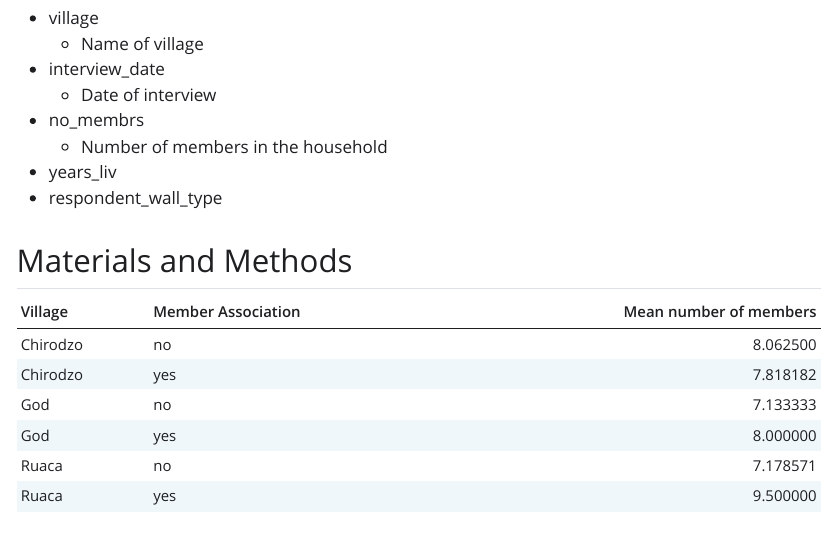
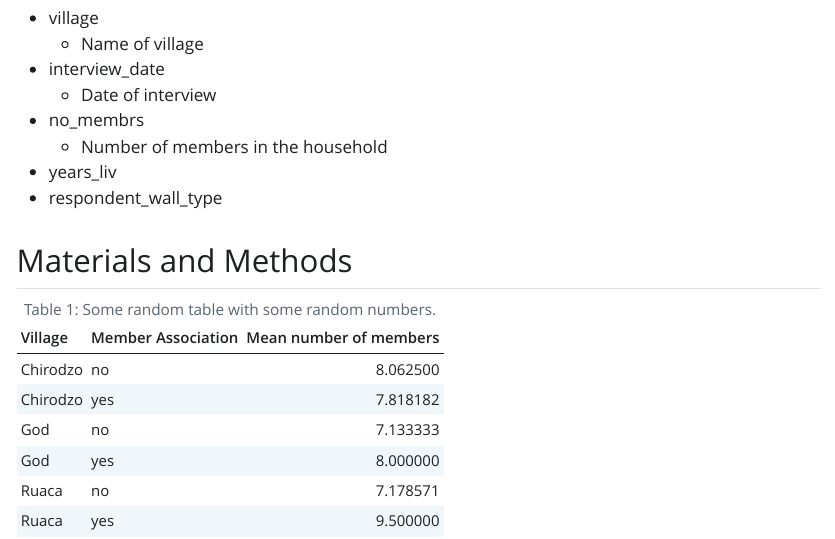
Before and after one commit to 4TUResearchData-Carpentries/data_carpentry_learners, a Quarto document (data-carpentry/report.qmd): the page in a window 1100 px wide, from 870 px down. The pictures show the output file data-carpentry/report.html that the author committed with the source, opened offline; Quarto's library style sheets are replaced by a plain one without menus.

Commit message:
gitautosync update 38

````diff
--- a/data-carpentry/report.qmd
+++ b/data-carpentry/report.qmd
@@ -51,6 +51,8 @@ A nested list:
 ## Materials and Methods
 
 ```{r}
+#| label: tbl-random-table
+#| tbl-cap: "Some random table with some random numbers."
 #| echo: false
 #| message: false
 interviews %>%
````
Also changed, not shown: data-carpentry/report.html.
